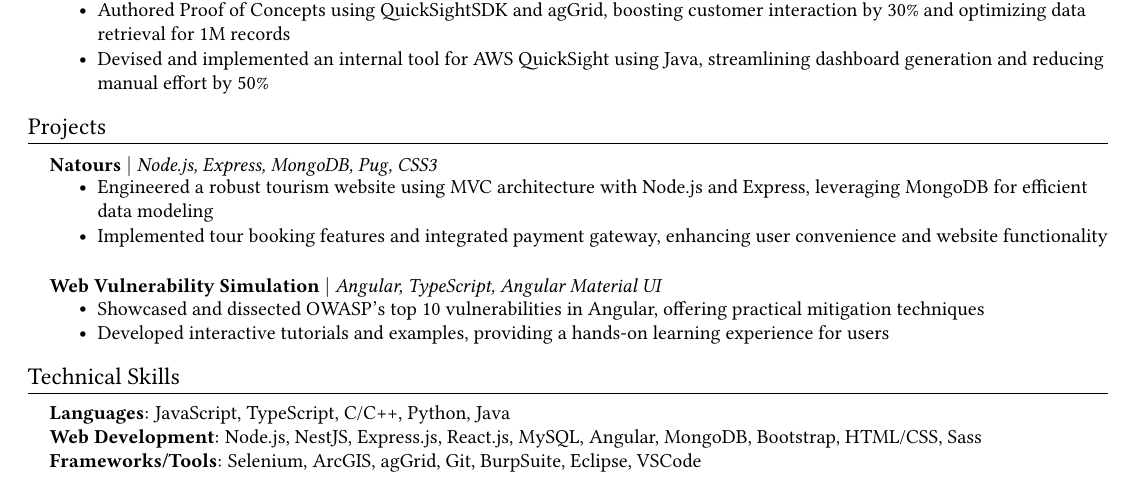
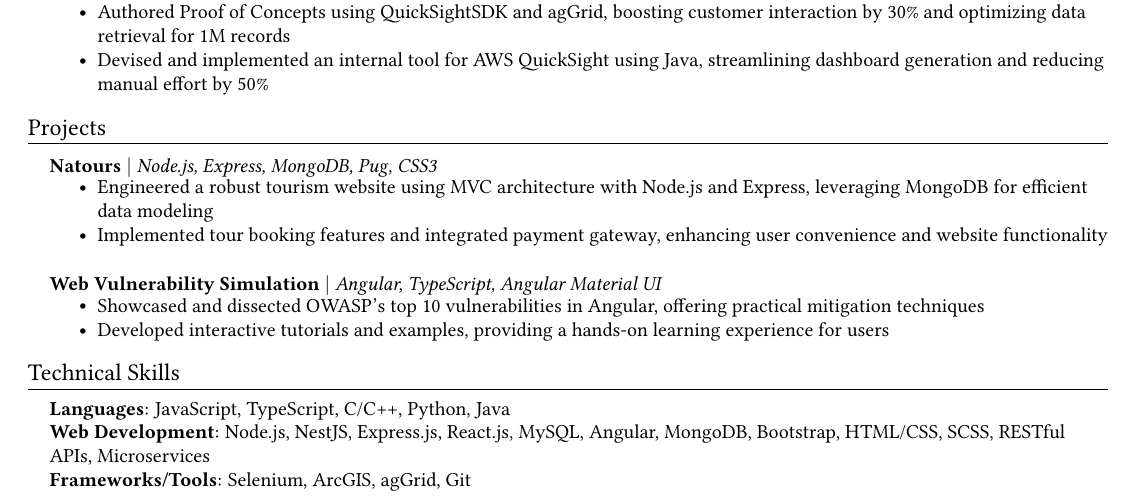
Before and after one commit to RakeshKumar132457/resume, a LaTeX CV (resume.tex): part of the page, cut so that both start at the same text. Compiled offline with pdfLaTeX.

Commit message:
Updated technical skills section

```diff
--- a/resume.tex
+++ b/resume.tex
@@ -182,8 +182,8 @@
 \begin{itemize}[leftmargin=0.15in, label={}]
     \small{\item{
           \textbf{Languages}{: JavaScript, TypeScript, C/C++, Python, Java} \\
-          \textbf{Web Development}{: Node.js, NestJS, Express.js, React.js, MySQL, Angular, MongoDB, Bootstrap, HTML/CSS, Sass} \\
-          \textbf{Frameworks/Tools}{: Selenium, ArcGIS, agGrid, Git, BurpSuite, Eclipse, VSCode}
+          \textbf{Web Development}{: Node.js, NestJS, Express.js, React.js, MySQL, Angular, MongoDB, Bootstrap, HTML/CSS, SCSS, RESTful APIs, Microservices} \\
+          \textbf{Frameworks/Tools}{: Selenium, ArcGIS, agGrid, Git}
           }}
 \end{itemize}
 
```
Also changed, not shown: resume.pdf.
